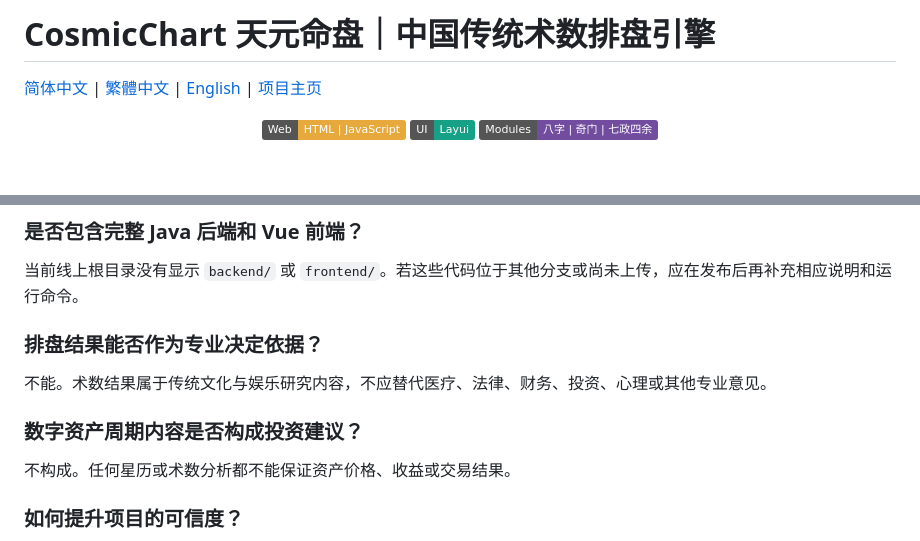
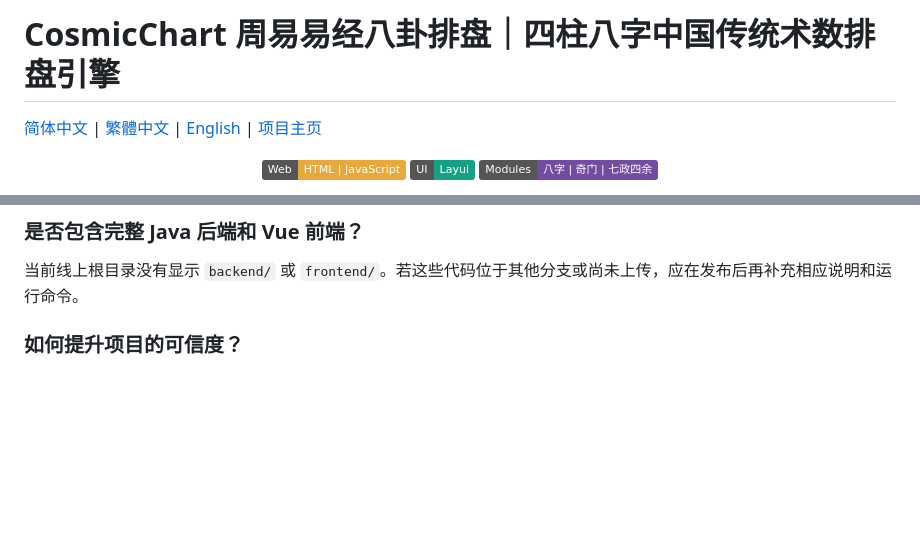
Before and after one commit to alibabamayun888/CosmicChart-Metaphysics-Engine, a Markdown page: README.md, 2 parts joined by grey strips. Rendered like a GitHub page; badges without logos; blank space fills up the shorter version.

```diff
--- a/README.md
+++ b/README.md
@@ -1,4 +1,4 @@
-# CosmicChart 天元命盘｜中国传统术数排盘引擎
+# CosmicChart 周易易经八卦排盘｜四柱八字中国传统术数排盘引擎
 
 [简体中文](README.md) | [繁體中文](README.zh-TW.md) | [English](README.en.md) | [项目主页](https://alibabamayun888.github.io/CosmicChart-Metaphysics-Engine/)
 
@@ -173,13 +173,6 @@ CosmicChart-Metaphysics-Engine/
 
 当前线上根目录没有显示 `backend/` 或 `frontend/`。若这些代码位于其他分支或尚未上传，应在发布后再补充相应说明和运行命令。
 
-### 排盘结果能否作为专业决定依据？
-
-不能。术数结果属于传统文化与娱乐研究内容，不应替代医疗、法律、财务、投资、心理或其他专业意见。
-
-### 数字资产周期内容是否构成投资建议？
-
-不构成。任何星历或术数分析都不能保证资产价格、收益或交易结果。
 
 ### 如何提升项目的可信度？
 
```
